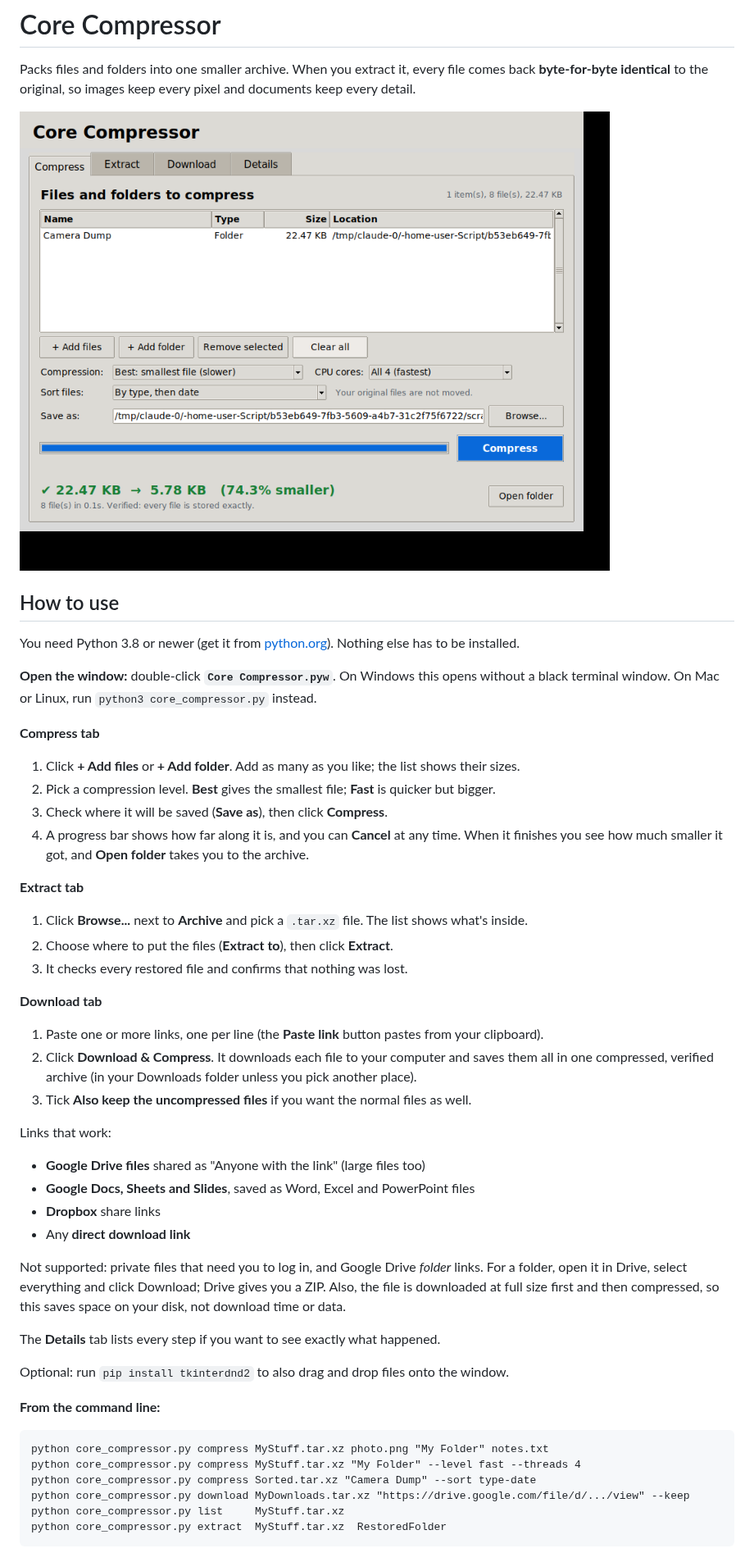
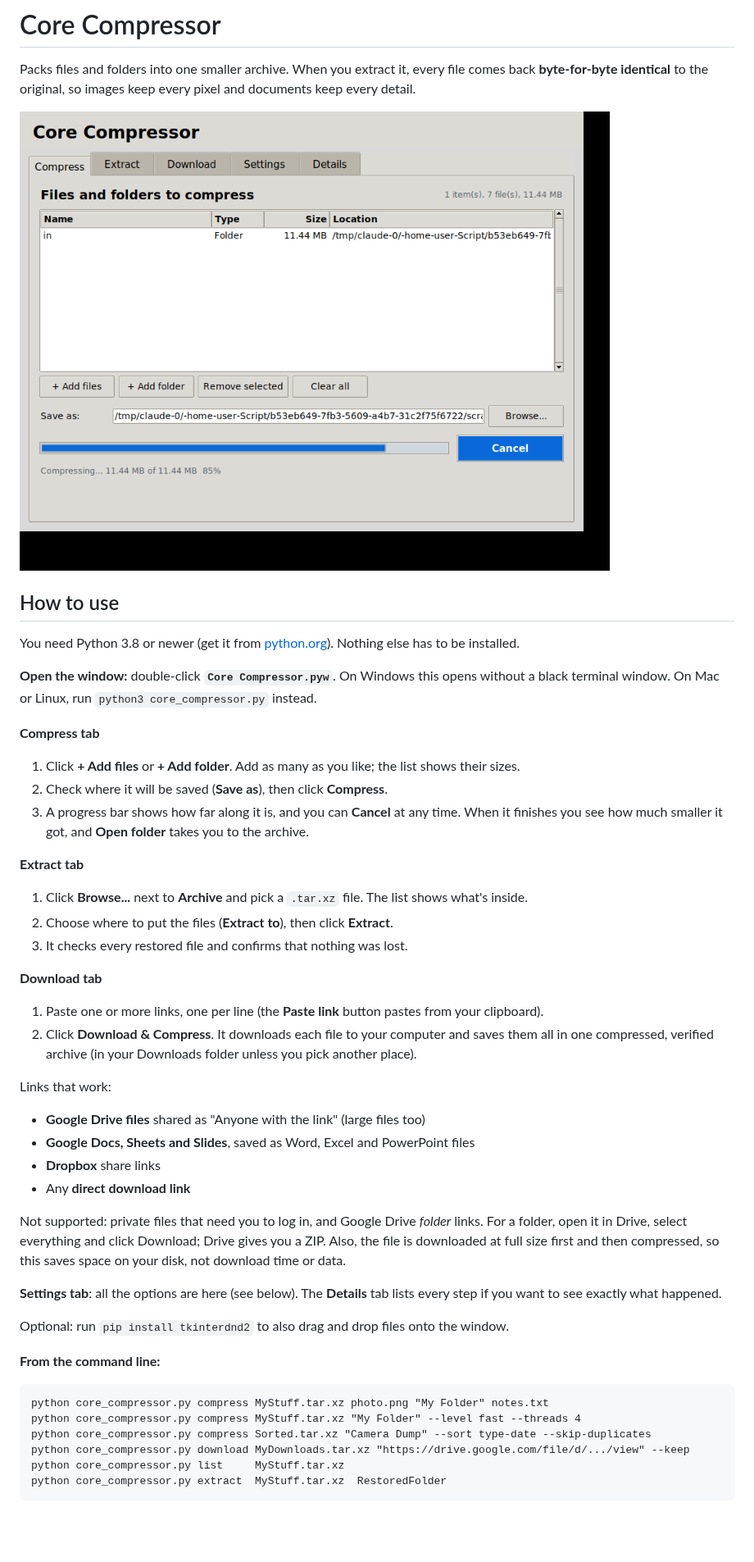
Before and after one commit to ScripterHaxer/Script, a Markdown page: CoreCompressor/README.md, the part around one of its changes. Shown at 82% size. Drawn GitHub-style; pictures changed too: CoreCompressor/screenshot.png; blank space fills up the shorter version.

````diff
--- a/CoreCompressor/README.md
+++ b/CoreCompressor/README.md
@@ -12,9 +12,8 @@ You need Python 3.8 or newer (get it from [python.org](https://www.python.org/do
 
 **Compress tab**
 1. Click **+ Add files** or **+ Add folder**. Add as many as you like; the list shows their sizes.
-2. Pick a compression level. **Best** gives the smallest file; **Fast** is quicker but bigger.
-3. Check where it will be saved (**Save as**), then click **Compress**.
-4. A progress bar shows how far along it is, and you can **Cancel** at any time. When it finishes you see how much smaller it got, and **Open folder** takes you to the archive.
+2. Check where it will be saved (**Save as**), then click **Compress**.
+3. A progress bar shows how far along it is, and you can **Cancel** at any time. When it finishes you see how much smaller it got, and **Open folder** takes you to the archive.
 
 **Extract tab**
 1. Click **Browse...** next to **Archive** and pick a `.tar.xz` file. The list shows what's inside.
@@ -24,7 +23,6 @@ You need Python 3.8 or newer (get it from [python.org](https://www.python.org/do
 **Download tab**
 1. Paste one or more links, one per line (the **Paste link** button pastes from your clipboard).
 2. Click **Download & Compress**. It downloads each file to your computer and saves them all in one compressed, verified archive (in your Downloads folder unless you pick another place).
-3. Tick **Also keep the uncompressed files** if you want the normal files as well.
 
 Links that work:
 - **Google Drive files** shared as "Anyone with the link" (large files too)
@@ -34,7 +32,7 @@ Links that work:
 
 Not supported: private files that need you to log in, and Google Drive *folder* links. For a folder, open it in Drive, select everything and click Download; Drive gives you a ZIP. Also, the file is downloaded at full size first and then compressed, so this saves space on your disk, not download time or data.
 
-The **Details** tab lists every step if you want to see exactly what happened.
+**Settings tab**: all the options are here (see below). The **Details** tab lists every step if you want to see exactly what happened.
 
 Optional: run `pip install tkinterdnd2` to also drag and drop files onto the window.
 
@@ -43,7 +41,7 @@ Optional: run `pip install tkinterdnd2` to also drag and drop files onto the win
 ```
 python core_compressor.py compress MyStuff.tar.xz photo.png "My Folder" notes.txt
 python core_compressor.py compress MyStuff.tar.xz "My Folder" --level fast --threads 4
-python core_compressor.py compress Sorted.tar.xz "Camera Dump" --sort type-date
+python core_compressor.py compress Sorted.tar.xz "Camera Dump" --sort type-date --skip-duplicates
 python core_compressor.py download MyDownloads.tar.xz "https://drive.google.com/file/d/.../view" --keep
 python core_compressor.py list     MyStuff.tar.xz
 python core_compressor.py extract  MyStuff.tar.xz  RestoredFolder
````
Also changed, not shown: other parts of CoreCompressor/README.md (+25 -3 lines), CoreCompressor/settings.png (added), 1 other file.
